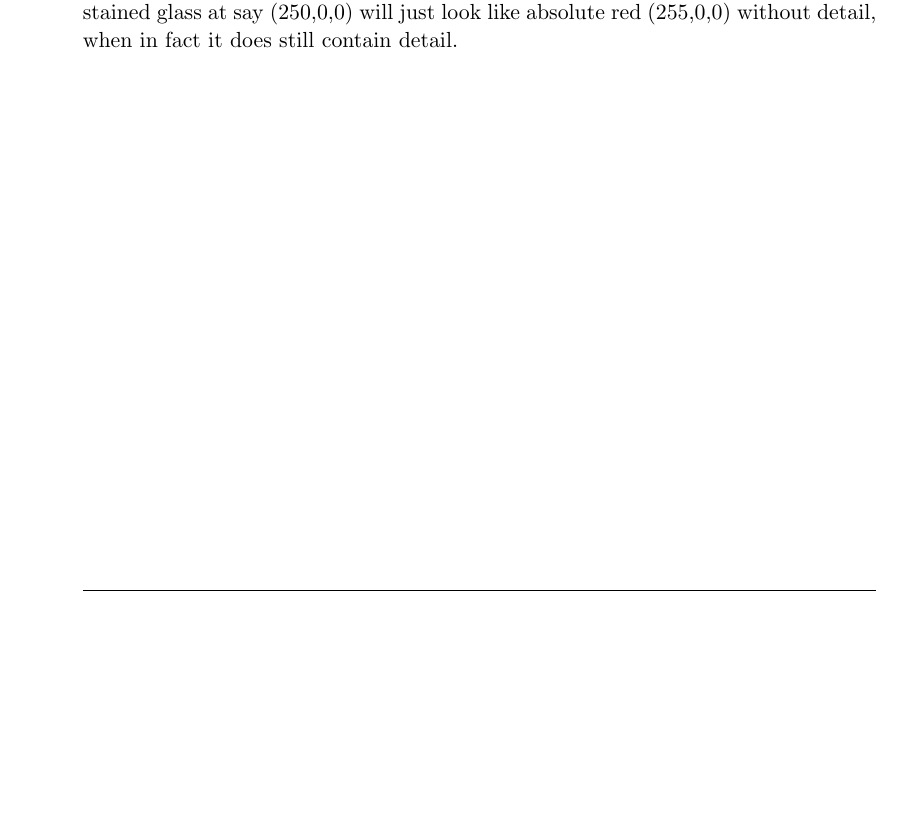
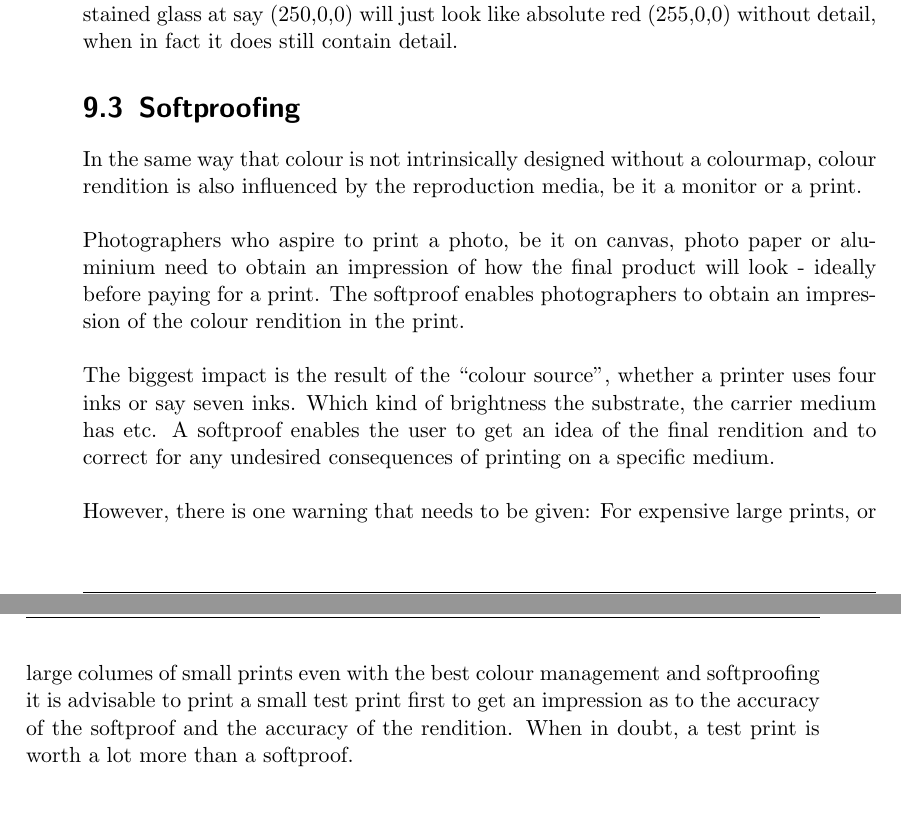
Before and after one commit to DetlevCM/photoguide, a LaTeX thesis (A Basic Introduction to Photography.tex, which reads Colour-Management.tex): part of page 84 of 100 before the commit and two parts of pages 84 and 85 of 102 after it, the two joined at a grey line, cut so that both start at the same text, the shorter picture padded with empty space. Compiled offline with pdfLaTeX.

Commit message:
include the changes to 1.4.3

```diff
--- a/Colour-Management.tex
+++ b/Colour-Management.tex
@@ -148,3 +149,19 @@ A reasonably priced monitor, which covers around 94\% of the sRGB \gls{colourspa
 However, what if you already have a monitor and do not wish to buy a new one?
 \\
 In this case, you need to be aware what the key limitations of your monitor are. If you have calibrated it, a lower gamut monitor will result in a loss of detail in highlights and shadows, but otherwise not have any other ill effects. If you shoot mainly evenly lit landscapes with few highlight details, this is not too much of an issue, however if highlights are crucial to you, for example shooting church windows, a monitor that covers close to 100\% of at least sRGB becomes a must have. Specifically what happens on a lower gamut monitor is, that for example a piece of red stained glass at say (250,0,0) will just look like absolute red (255,0,0) without detail, when in fact it does still contain detail.
+
+
+\section{Softproofing}
+
+In the same way that colour is not intrinsically designed without a colourmap, colour rendition is also influenced by the reproduction media, be it a monitor or a print.
+\\
+\\
+Photographers who aspire to print a photo, be it on canvas, photo paper or aluminium need to obtain an impression of how the final product will look - ideally before paying for a print. The softproof enables photographers to obtain an impression of the colour rendition in the print.
+\\
+\\
+The biggest impact is the result of the ``colour source'', whether a printer uses four inks or say seven inks. Which kind of brightness the substrate, the carrier medium has etc.
+A softproof enables the user to get an idea of the final rendition and to correct for any undesired consequences of printing on a specific medium.
+\\
+\\
+However, there is one warning that needs to be given: For expensive large prints, or large columes of small prints even with the best colour management and softproofing it is advisable to print a small test print first to get an impression as to the accuracy of the softproof and the accuracy of the rendition.
+When in doubt, a test print is worth a lot more than a softproof.
```
Also changed, not shown: Initial-Words.tex (+6 -4 lines), version.tex (+1 -1 lines), Colour-Management.tex (1 more changed lines).
